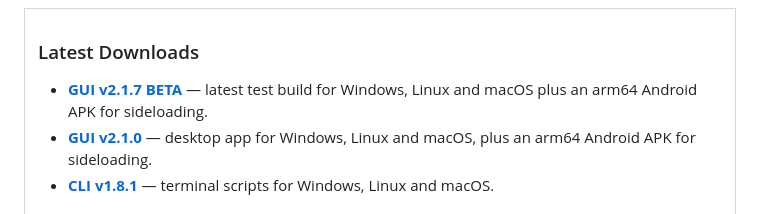
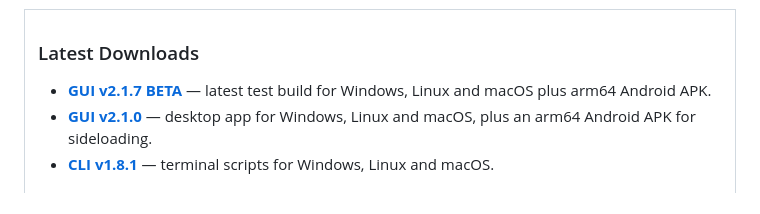
Before and after one commit to ztakis/x3utils, a Markdown page: README.md, the part around the change. GitHub-like rendering.

Commit message:
Update README to simplify Android APK description
Removed 'for sideloading' from the Android APK description in the README.

```diff
--- a/README.md
+++ b/README.md
@@ -5,7 +5,7 @@
 
 ### Latest Downloads
 
-- **[GUI v2.1.7 BETA](https://github.com/ztakis/x3utils/releases/tag/gui-v2.1.7-beta)** — latest test build for Windows, Linux and macOS plus an arm64 Android APK for sideloading.
+- **[GUI v2.1.7 BETA](https://github.com/ztakis/x3utils/releases/tag/gui-v2.1.7-beta)** — latest test build for Windows, Linux and macOS plus arm64 Android APK.
 - **[GUI v2.1.0](https://github.com/ztakis/x3utils/releases/tag/gui-v2.1.0)** — desktop app for Windows, Linux and macOS, plus an arm64 Android APK for sideloading.
 - **[CLI v1.8.1](https://github.com/ztakis/x3utils/releases/tag/v1.8.1)** — terminal scripts for Windows, Linux and macOS.
 
```
